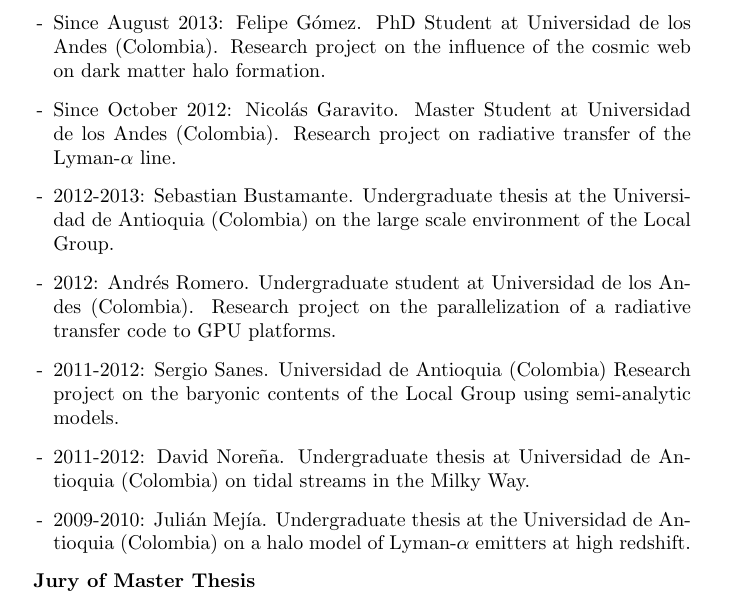
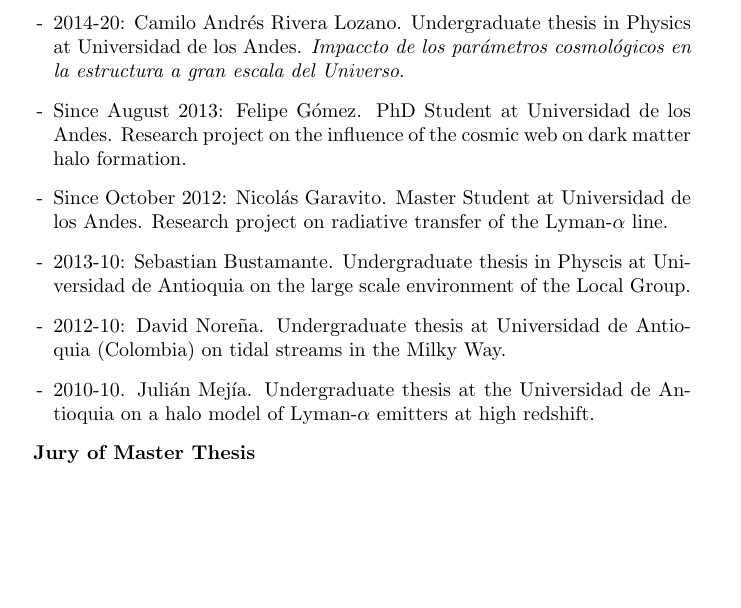
Before and after one commit to forero/CV, a LaTeX CV (Vita/CV_ForeroRomero.tex): part of page 4 of 7, cut at the place of the change, the shorter picture padded with empty space. Compiled offline with pdfLaTeX.

Commit message:
updated list of undergraduate students

```diff
--- a/Vita/CV_ForeroRomero.tex
+++ b/Vita/CV_ForeroRomero.tex
@@ -152,25 +152,23 @@
 {\bf Students Supervised}
 \begin{itemize}
 
+\item[-] 2014-20: Camilo Andr\'es Rivera Lozano. Undergraduate thesis
+  in Physics at Universidad de los Andes. \emph{Impaccto de los
+    par\'ametros cosmol\'ogicos en la
+    estructura a gran escala del Universo}.
 \item[-] Since August 2013: Felipe G\'omez. PhD Student at
-  Universidad de los Andes (Colombia). Research project on the
+  Universidad de los Andes. Research project on the
   influence of the cosmic web on dark matter halo formation.
 \item[-] Since October 2012: Nicol\'as Garavito. Master Student
-  at Universidad de los Andes (Colombia). Research project on
+  at Universidad de los Andes. Research project on
   radiative transfer of the  Lyman-$\alpha$ line.
-\item[-] 2012-2013: Sebastian Bustamante. Undergraduate thesis at the
-  Universidad de Antioquia (Colombia) on the large scale environment
+\item[-] 2013-10: Sebastian Bustamante. Undergraduate thesis in
+  Physcis at Universidad de Antioquia on the large scale environment
   of the Local Group.
-\item[-] 2012: Andr\'es Romero. Undergraduate student at Universidad
-  de los Andes (Colombia). Research project on the parallelization of
-  a radiative transfer code to GPU platforms.
-\item[-] 2011-2012: Sergio Sanes.
-  Universidad de Antioquia (Colombia) Research project on the baryonic contents of the
-  Local Group using semi-analytic models.
-\item[-]2011-2012: David Nore\~na. Undergraduate thesis at Universidad
+\item[-] 2012-10: David Nore\~na. Undergraduate thesis at Universidad
   de Antioquia (Colombia) on tidal streams in the Milky Way.
-\item[-]2009-2010: Juli\'an Mej\'{\i}a. Undergraduate thesis at the
-  Universidad de Antioquia (Colombia) on a halo model of
+\item[-] 2010-10. Juli\'an Mej\'{\i}a. Undergraduate thesis at the
+  Universidad de Antioquia on a halo model of
   Lyman-$\alpha$ emitters at high redshift.
 \end{itemize}
 
```
Also changed, not shown: Vita/CV_ForeroRomero.pdf.
